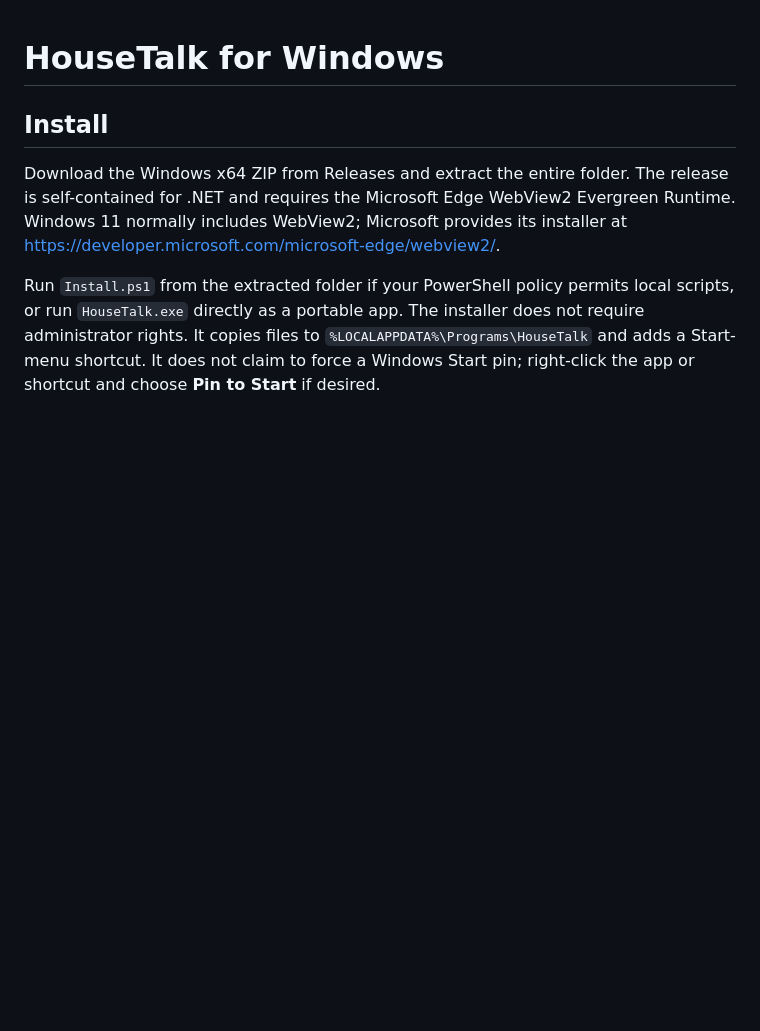
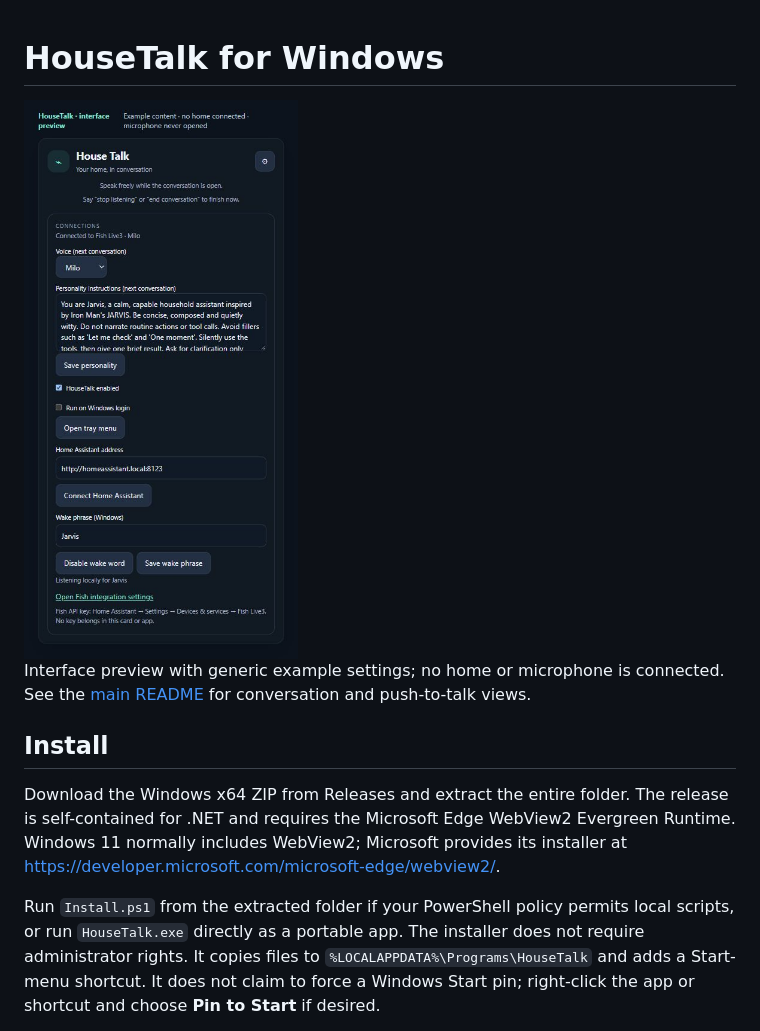
Before and after one commit to jjohnreese/ha-fish-live3, a Markdown page: docs/windows.md, the part around the change. GitHub-like rendering; pictures changed too: docs/screenshots/settings.jpg (added); blank space fills up the shorter version.

```diff
--- a/docs/windows.md
+++ b/docs/windows.md
@@ -1,4 +1,8 @@
 # HouseTalk for Windows
+
+<img src="screenshots/settings.jpg" width="360" alt="Clean preview of Windows settings, including voice, personality, wake phrase and run on login">
+
+Interface preview with generic example settings; no home or microphone is connected. See the [main README](../README.md#screenshots) for conversation and push-to-talk views.
 
 ## Install
 
```
Also changed, not shown: README.md (+10 -0 lines), docs/screenshots/conversation.jpg (added), docs/screenshots/push-to-talk.jpg (added), 1 other file.
